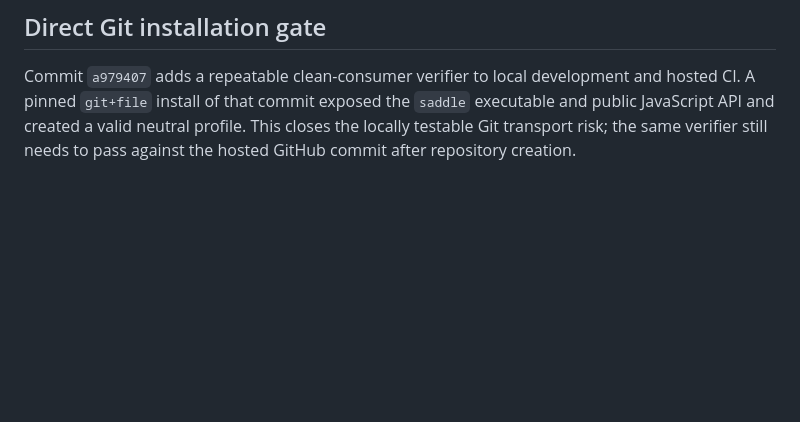
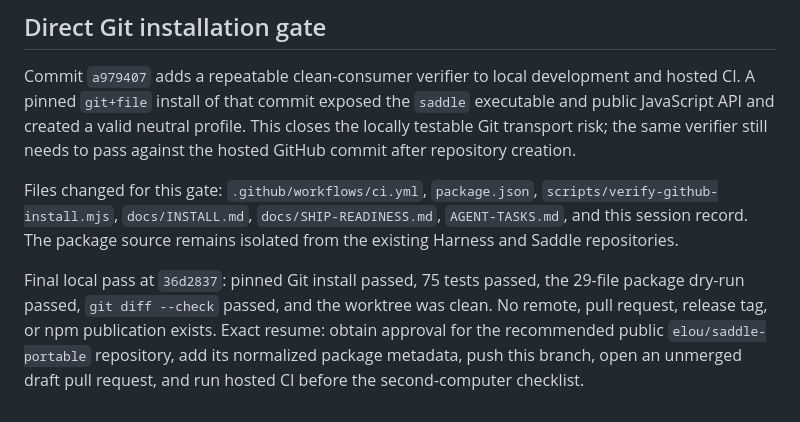
Before and after one commit to elou/saddle-portable, a Markdown page: sessions/2026-08-09-foundation.md, the part around the change. Rendered like a GitHub page; blank space fills up the shorter version.

Commit message:
docs: finalize local release handoff

```diff
--- a/sessions/2026-08-09-foundation.md
+++ b/sessions/2026-08-09-foundation.md
@@ -80,3 +80,7 @@ Remaining release gates are the GitHub owner/repository decision, first remote C
 ## Direct Git installation gate
 
 Commit `a979407` adds a repeatable clean-consumer verifier to local development and hosted CI. A pinned `git+file` install of that commit exposed the `saddle` executable and public JavaScript API and created a valid neutral profile. This closes the locally testable Git transport risk; the same verifier still needs to pass against the hosted GitHub commit after repository creation.
+
+Files changed for this gate: `.github/workflows/ci.yml`, `package.json`, `scripts/verify-github-install.mjs`, `docs/INSTALL.md`, `docs/SHIP-READINESS.md`, `AGENT-TASKS.md`, and this session record. The package source remains isolated from the existing Harness and Saddle repositories.
+
+Final local pass at `36d2837`: pinned Git install passed, 75 tests passed, the 29-file package dry-run passed, `git diff --check` passed, and the worktree was clean. No remote, pull request, release tag, or npm publication exists. Exact resume: obtain approval for the recommended public `elou/saddle-portable` repository, add its normalized package metadata, push this branch, open an unmerged draft pull request, and run hosted CI before the second-computer checklist.
```
